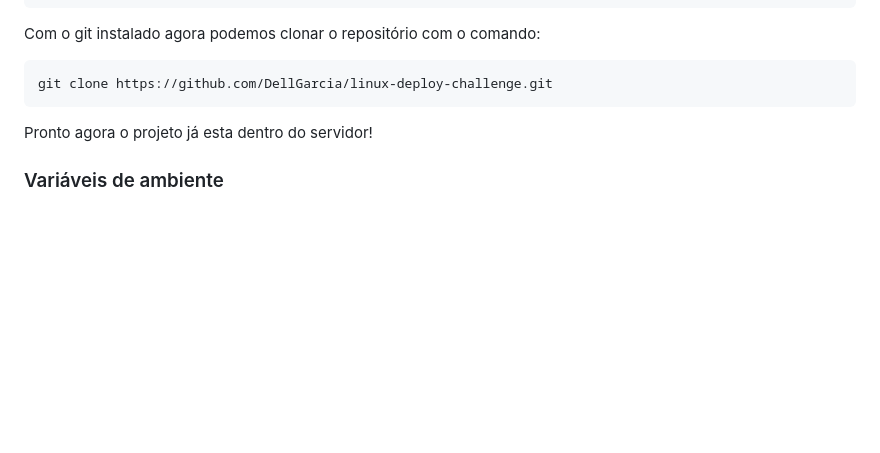
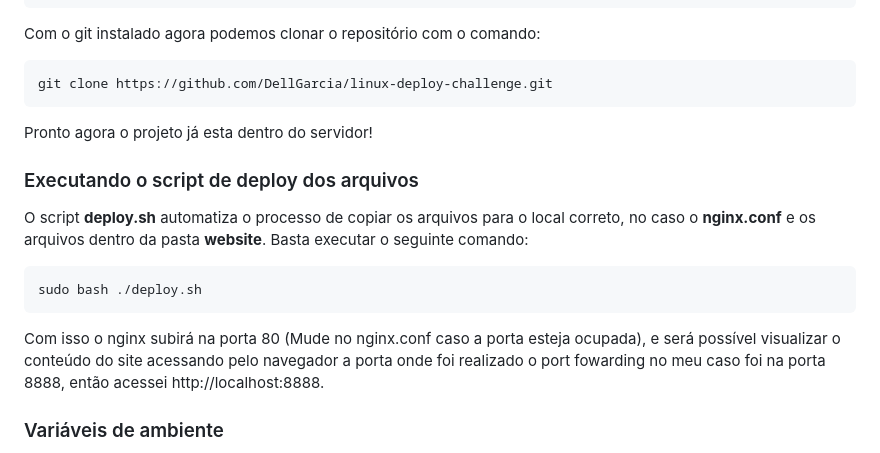
Before and after one commit to DellGarcia/linux-deploy-challenge, a Markdown page: README.md, the part around the change. Rendered like a GitHub page; blank space fills up the shorter version.

Commit message:
Documentando script de deploy

````diff
--- a/README.md
+++ b/README.md
@@ -60,6 +60,16 @@ git clone https://github.com/DellGarcia/linux-deploy-challenge.git
 
 Pronto agora o projeto já esta dentro do servidor!
 
+### Executando o script de deploy dos arquivos
+O script **deploy.sh** automatiza o processo de copiar os arquivos para o local correto, no caso o **nginx.conf** e os arquivos dentro da pasta **website**. Basta executar o seguinte comando:
+
+```bash
+sudo bash ./deploy.sh
+```
+
+Com isso o nginx subirá na porta 80 (Mude no nginx.conf caso a porta esteja ocupada), e será possível visualizar o conteúdo do site acessando pelo navegador a porta onde foi realizado o port fowarding no meu caso foi na porta 8888, então acessei http://localhost:8888.
+
+
 ### Variáveis de ambiente
 Para o correto funcionamento do servidor é necessário criar o arquivo .env.sh, onde ficaram armazenadas as variáveis de ambiente. Por razões de segurança esse tipo de arquivo não versionado, mas é bem simples criá-lo, basta ir na pasta do servidor criar um arquivo **.env.sh** e colar a seguint estrutura:
 
````
